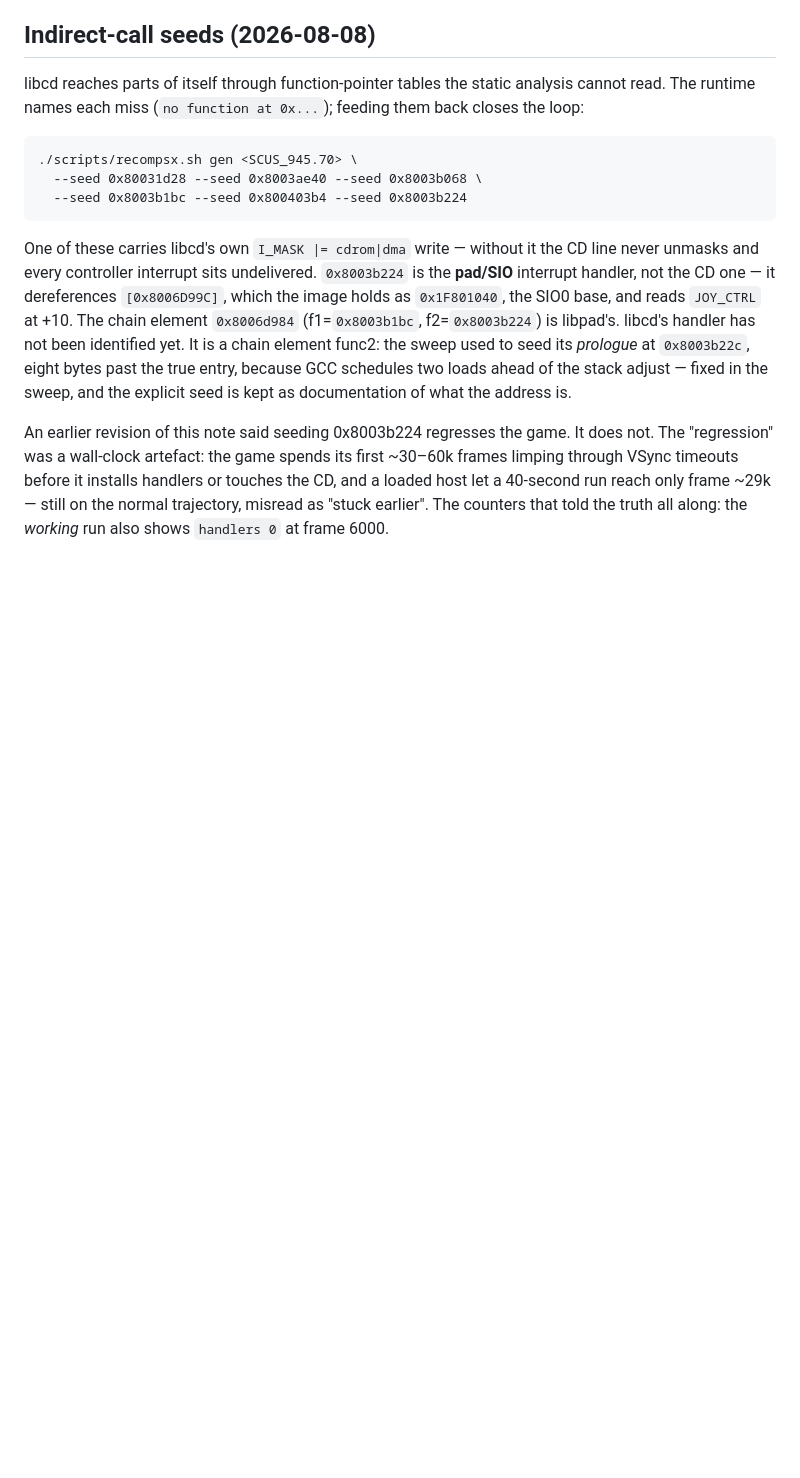
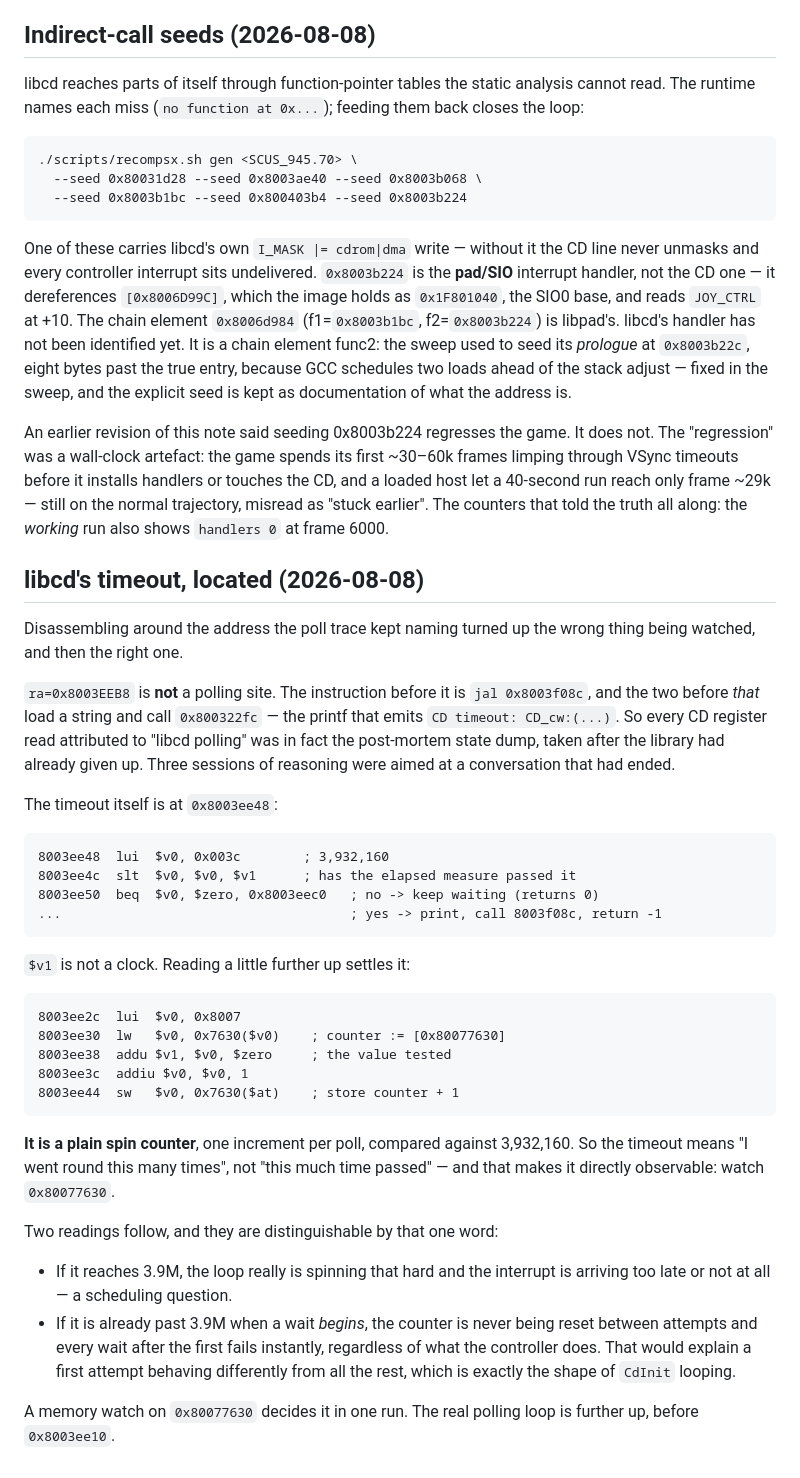
Before and after one commit to barisyild/recompsx, a Markdown page: games/crashbash/notes.md, the part around the change. Rendered like a GitHub page; blank space fills up the shorter version.

Commit message:
libcd's timeout is a spin counter, and I was watching the post-mortem
Two findings from the disassembler, and the first invalidates three sessions of
observation.

ra=0x8003EEB8 is not a polling site. The instruction before it is a call, and
the two before that load a string and call the printf that emits "CD timeout:
CD_cw:(...)". So every CD register read I attributed to libcd polling was the
state dump taken *after* the library had already given up. I have been reading
the post-mortem and calling it the conversation.

The timeout itself is at 0x8003ee48, and it is not a clock:

  lw    $v0, 0x7630($v0)   ; counter := [0x80077630]
  addu  $v1, $v0, $zero
  addiu $v0, $v0, 1
  sw    $v0, 0x7630($at)
  lui   $v0, 0x003c        ; 3,932,160
  slt   $v0, $v0, $v1

A plain spin counter, one increment per poll, compared against 3.9 million. So
"timeout" means "I went round this many times", which makes it a single
observable word rather than an inference.

And it splits the remaining possibilities cleanly. If the counter reaches 3.9M,
the interrupt is genuinely arriving too late and the fault is scheduling. If it
is already past 3.9M when a wait begins, it is never reset between attempts and
every wait after the first fails instantly whatever the controller does — which
is exactly the shape of an init that succeeds once and then loops forever.

A memory watch on 0x80077630 decides it in one run. Recorded in
games/crashbash/notes.md with both readings spelled out.

Gate green.

```diff
--- a/games/crashbash/notes.md
+++ b/games/crashbash/notes.md
@@ -127,3 +127,46 @@ An earlier revision of this note said seeding 0x8003b224 regresses the game. It
 VSync timeouts before it installs handlers or touches the CD, and a loaded host let a 40-second
 run reach only frame ~29k — still on the normal trajectory, misread as "stuck earlier". The
 counters that told the truth all along: the *working* run also shows `handlers 0` at frame 6000.
+
+
+## libcd's timeout, located (2026-08-08)
+
+Disassembling around the address the poll trace kept naming turned up the wrong thing being
+watched, and then the right one.
+
+`ra=0x8003EEB8` is **not** a polling site. The instruction before it is `jal 0x8003f08c`, and the
+two before *that* load a string and call `0x800322fc` — the printf that emits
+`CD timeout: CD_cw:(...)`. So every CD register read attributed to "libcd polling" was in fact the
+post-mortem state dump, taken after the library had already given up. Three sessions of reasoning
+were aimed at a conversation that had ended.
+
+The timeout itself is at `0x8003ee48`:
+
+    8003ee48  lui  $v0, 0x003c        ; 3,932,160
+    8003ee4c  slt  $v0, $v0, $v1      ; has the elapsed measure passed it
+    8003ee50  beq  $v0, $zero, 0x8003eec0   ; no -> keep waiting (returns 0)
+    ...                                     ; yes -> print, call 8003f08c, return -1
+
+`$v1` is not a clock. Reading a little further up settles it:
+
+    8003ee2c  lui  $v0, 0x8007
+    8003ee30  lw   $v0, 0x7630($v0)    ; counter := [0x80077630]
+    8003ee38  addu $v1, $v0, $zero     ; the value tested
+    8003ee3c  addiu $v0, $v0, 1
+    8003ee44  sw   $v0, 0x7630($at)    ; store counter + 1
+
+**It is a plain spin counter**, one increment per poll, compared against 3,932,160. So the timeout
+means "I went round this many times", not "this much time passed" — and that makes it directly
+observable: watch `0x80077630`.
+
+Two readings follow, and they are distinguishable by that one word:
+
+- If it reaches 3.9M, the loop really is spinning that hard and the interrupt is arriving too late
+  or not at all — a scheduling question.
+- If it is already past 3.9M when a wait *begins*, the counter is never being reset between
+  attempts and every wait after the first fails instantly, regardless of what the controller does.
+  That would explain a first attempt behaving differently from all the rest, which is exactly the
+  shape of `CdInit` looping.
+
+A memory watch on `0x80077630` decides it in one run. The real polling loop is further up, before
+`0x8003ee10`.
```
